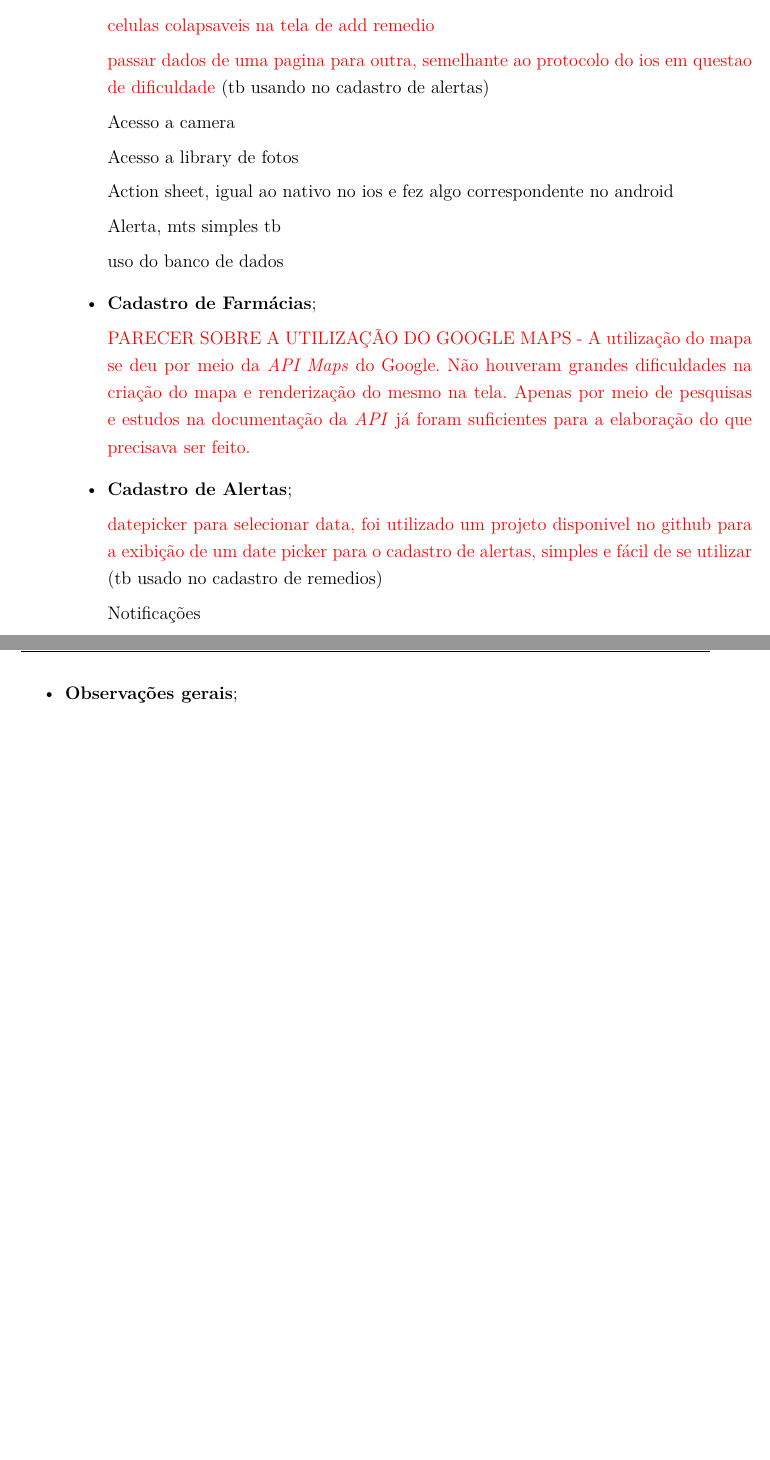
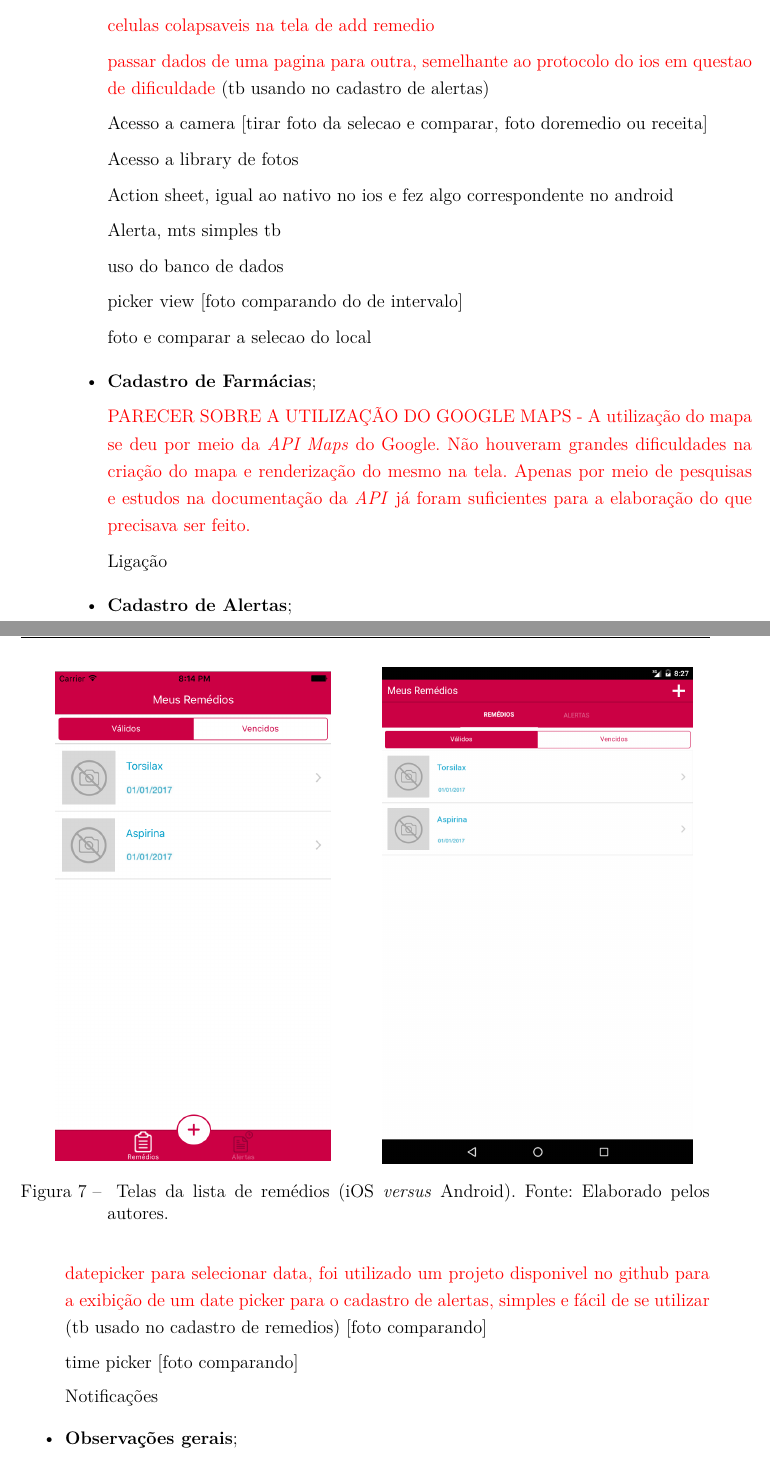
Before and after one commit to crossdev-tcc/document, a LaTeX thesis (tcc.tex, which reads capitulos/estudodecaso.tex): two parts of pages 51 and 52 of 59 before the commit and two parts of pages 51 and 52 of 61 after it, joined at a grey line, cut so that both start at the same text, the shorter picture padded with empty space. Compiled offline with pdfLaTeX.

Commit message:
Figuras side by side

```diff
--- a/capitulos/estudodecaso.tex
+++ b/capitulos/estudodecaso.tex
@@ -134,7 +135,7 @@ Há, ainda, um tópico de observações gerais pertinentes à implementação do
 
  	\textcolor{red}{passar dados de uma pagina para outra, semelhante ao protocolo do ios em questao de dificuldade} (tb usando no cadastro de alertas)
 
- 	Acesso a camera
+ 	Acesso a camera [tirar foto da selecao e comparar, foto doremedio ou receita]
 
  	Acesso a library de fotos
 
@@ -144,15 +145,25 @@ Há, ainda, um tópico de observações gerais pertinentes à implementação do
 
  	uso do banco de dados
 
+ 	picker view [foto comparando do de intervalo]
+
+ 	foto e comparar a selecao do local
+
+
+
  	\item \textbf{Cadastro de Farmácias};
 
  	\textcolor{red}{PARECER SOBRE A UTILIZAÇÃO DO GOOGLE MAPS - A utilização do mapa se deu por meio da \textit{API Maps} do Google. Não houveram grandes dificuldades na criação do mapa e renderização do mesmo na tela. Apenas por meio de pesquisas e estudos na documentação
  		da \textit{API} já foram suficientes para a elaboração do que precisava ser feito. }
 
+ 	Ligação
+
 
  	\item \textbf{Cadastro de Alertas};
 
- 	\textcolor{red}{datepicker para selecionar data, foi utilizado um projeto disponivel no github para a exibição de um date picker para o cadastro de alertas, simples e fácil de se utilizar} (tb usado no cadastro de remedios)
+ 	\textcolor{red}{datepicker para selecionar data, foi utilizado um projeto disponivel no github para a exibição de um date picker para o cadastro de alertas, simples e fácil de se utilizar} (tb usado no cadastro de remedios) [foto comparando]
+
+ 	time picker [foto comparando]
 
  	Notificações
 
@@ -167,3 +178,15 @@ Há, ainda, um tópico de observações gerais pertinentes à implementação do
  	\textcolor{red}{problemas na hora de executar no iphone, o projeto não executa corretamente as vezes por motivo desconhecido}
 
  \end{itemize}
+
+ \begin{figure}
+ 	\centering
+ 	\begin{minipage}{.5\textwidth}
+ 		\centering
+ 		\includegraphics[width=.8\linewidth]{ionic_lista_ios}
+ 	\end{minipage}%
+ 	\begin{minipage}{.5\textwidth}
+ 		\centering
+ 		\includegraphics[width=0.9\linewidth]{ionic_lista_android}
+ 	\end{minipage}
+  \caption[Telas da lista de remédios (iOS \textit{versus} Android)]{ Telas da lista de remédios (iOS \textit{versus} Android). Fonte: Elaborado pelos autores.}
```
Also changed, not shown: figuras/ionic_addremedio_android.png (added), figuras/ionic_addremedio_ios.png (added), capitulos/estudodecaso.tex (17 more changed lines). Lines whose indentation alone changed are shown as unchanged.
